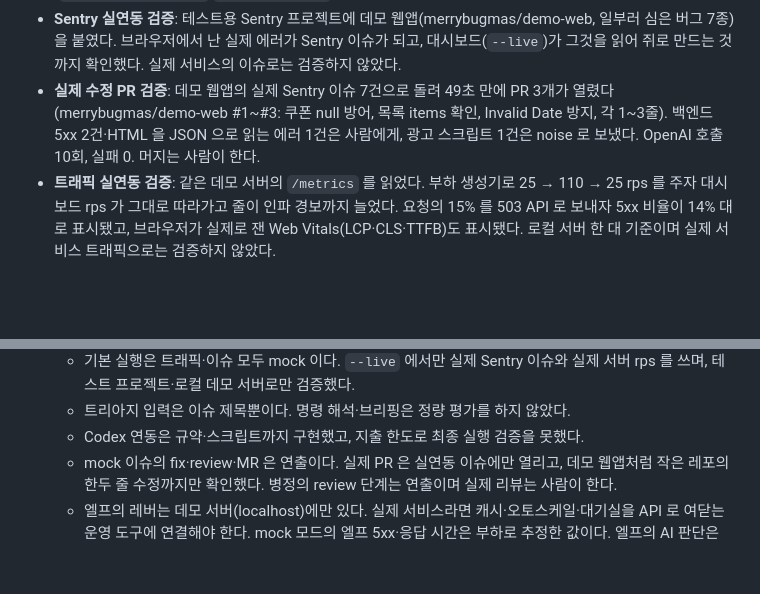
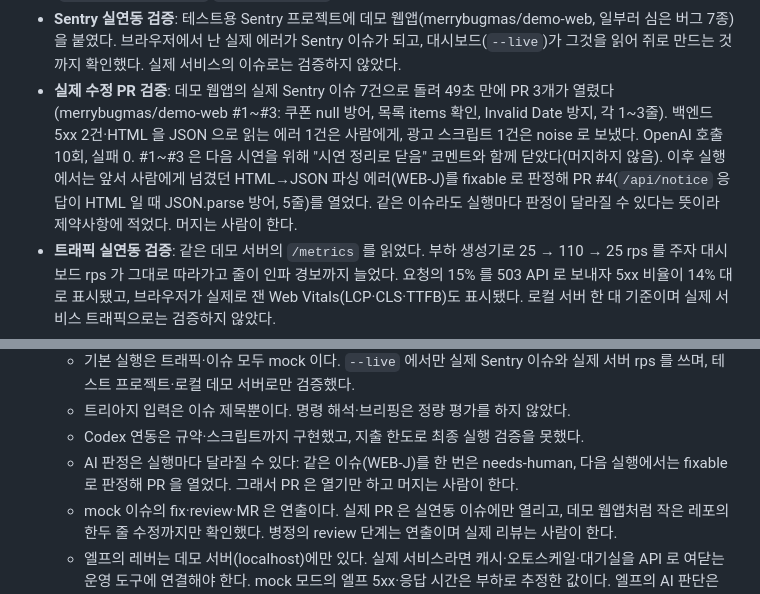
Before and after one commit to merrybugmas/merrybugmas, a Markdown page: docs/submission-draft.md, 2 parts joined by grey strips. Rendered like a GitHub page; blank space fills up the shorter version.

```diff
--- a/docs/submission-draft.md
+++ b/docs/submission-draft.md
@@ -99,13 +100,14 @@ MERRY BUGMAS 는 세 화면을 하나의 게임 장면으로 합친다. 트래
   - 구현 뒤 [작성: 누가 리뷰했는지 — 사람/AI 도구명] 코드 리뷰를 거쳐, 지적된 결함 5건(사람 판정 덮어쓰기·판정 대기 고착·이상 응답 처리 등)을 고치고 회귀 테스트로 고정했다.
 - **AI 트리아지 정확도 평가 (실제 API)**: 정답을 붙인 Sentry 이슈 제목 32건(fixable 14 · noise 10 · needs-human 8)을 `tools/eval_triage.py` 로 gpt-5-mini 에 판정시켰다. 결과는 **정확도 29/32 = 90.6%**, 평균 응답 4.2초, 호출 실패 0건이다(`docs/eval/triage-gpt-5-mini.md`). 사람이 꼭 봐야 하는 needs-human 8건은 모두 맞혔다. 틀린 3건(브라우저 저장소 차단, JSON 대신 HTML 응답, 출처 불명 Promise 거부) 중 2건은 사람에게 넘기는 보수적 오판이고, 1건(fixable → noise)은 실제 버그를 놓치는 방향이다. 평가셋은 직접 만든 32건(제목만, 1회 실행)이고 프롬프트 예시와 유형이 겹쳐, 실제 이슈에서는 더 낮을 수 있다. 시연 화면(`docs/images/ai.png`·`ai-history.png`)도 실제 API 호출로 찍었다(13회 호출, 실패 0).
 - **Sentry 실연동 검증**: 테스트용 Sentry 프로젝트에 데모 웹앱(merrybugmas/demo-web, 일부러 심은 버그 7종)을 붙였다. 브라우저에서 난 실제 에러가 Sentry 이슈가 되고, 대시보드(`--live`)가 그것을 읽어 쥐로 만드는 것까지 확인했다. 실제 서비스의 이슈로는 검증하지 않았다.
-- **실제 수정 PR 검증**: 데모 웹앱의 실제 Sentry 이슈 7건으로 돌려 49초 만에 PR 3개가 열렸다(merrybugmas/demo-web #1~#3: 쿠폰 null 방어, 목록 items 확인, Invalid Date 방지, 각 1~3줄). 백엔드 5xx 2건·HTML 을 JSON 으로 읽는 에러 1건은 사람에게, 광고 스크립트 1건은 noise 로 보냈다. OpenAI 호출 10회, 실패 0. 머지는 사람이 한다.
+- **실제 수정 PR 검증**: 데모 웹앱의 실제 Sentry 이슈 7건으로 돌려 49초 만에 PR 3개가 열렸다(merrybugmas/demo-web #1~#3: 쿠폰 null 방어, 목록 items 확인, Invalid Date 방지, 각 1~3줄). 백엔드 5xx 2건·HTML 을 JSON 으로 읽는 에러 1건은 사람에게, 광고 스크립트 1건은 noise 로 보냈다. OpenAI 호출 10회, 실패 0. #1~#3 은 다음 시연을 위해 "시연 정리로 닫음" 코멘트와 함께 닫았다(머지하지 않음). 이후 실행에서는 앞서 사람에게 넘겼던 HTML→JSON 파싱 에러(WEB-J)를 fixable 로 판정해 PR #4(`/api/notice` 응답이 HTML 일 때 JSON.parse 방어, 5줄)를 열었다. 같은 이슈라도 실행마다 판정이 달라질 수 있다는 뜻이라 제약사항에 적었다. 머지는 사람이 한다.
 - **트래픽 실연동 검증**: 같은 데모 서버의 `/metrics` 를 읽었다. 부하 생성기로 25 → 110 → 25 rps 를 주자 대시보드 rps 가 그대로 따라가고 줄이 인파 경보까지 늘었다. 요청의 15% 를 503 API 로 보내자 5xx 비율이 14% 대로 표시됐고, 브라우저가 실제로 잰 Web Vitals(LCP·CLS·TTFB)도 표시됐다. 로컬 서버 한 대 기준이며 실제 서비스 트래픽으로는 검증하지 않았다.
 - **트래픽 대응(엘프) 검증**: 데모 서버에 동시 처리 슬롯 제한(기본 2)과 레버를 넣어, 트래픽이 몰리면 실제로 밀리고 레버를 당기면 실제로 풀리게 했다. 110 rps 급증에서 그대로 두면 5xx 15% · 평균 응답 769ms, 캐시만 켜면 0% · 46ms, 캐시 + 슬롯 4 면 0% · 25ms, 번호표만 켜면 5xx 대신 429 35%. 엘프 자동 대응(규칙, AI 끔)으로 25 → 110 → 25 rps 를 주자 6초에 경보 → 캐시 → 16초에 계산대 4 → 26초에 해소(5xx 16.9→0.1%, 응답 994→76ms) → 급증이 끝난 뒤 계산대·캐시를 원복했다. 구현 뒤 AI 코드 리뷰에서 지적된 결함(일반 대화로 번호표가 승인되던 문제, 승인 대기 고착, 경보 한 번에 AI 를 여러 번 부르던 문제 등)을 고치고 회귀 테스트로 고정했다.
 - **현재 제약사항**:
   - 기본 실행은 트래픽·이슈 모두 mock 이다. `--live` 에서만 실제 Sentry 이슈와 실제 서버 rps 를 쓰며, 테스트 프로젝트·로컬 데모 서버로만 검증했다.
   - 트리아지 입력은 이슈 제목뿐이다. 명령 해석·브리핑은 정량 평가를 하지 않았다.
   - Codex 연동은 규약·스크립트까지 구현했고, 지출 한도로 최종 실행 검증을 못했다.
+  - AI 판정은 실행마다 달라질 수 있다: 같은 이슈(WEB-J)를 한 번은 needs-human, 다음 실행에서는 fixable 로 판정해 PR 을 열었다. 그래서 PR 은 열기만 하고 머지는 사람이 한다.
   - mock 이슈의 fix·review·MR 은 연출이다. 실제 PR 은 실연동 이슈에만 열리고, 데모 웹앱처럼 작은 레포의 한두 줄 수정까지만 확인했다. 병정의 review 단계는 연출이며 실제 리뷰는 사람이 한다.
   - 엘프의 레버는 데모 서버(localhost)에만 있다. 실제 서비스라면 캐시·오토스케일·대기실을 API 로 여닫는 운영 도구에 연결해야 한다. mock 모드의 엘프 5xx·응답 시간은 부하로 추정한 값이다. 엘프의 AI 판단은 가짜 응답 테스트로만 확인했고 실제 API 로 정량 평가하지 않았다.
   - macOS · Python 3.9 에서 확인했다. Linux · Python 3.8 은 문법 호환만 확인했다(Windows 는 WSL).
```
Also changed, not shown: other parts of docs/submission-draft.md (+15 -7 lines), README.md (+2 -0 lines), docs/images/architecture.png, 1 other file.
